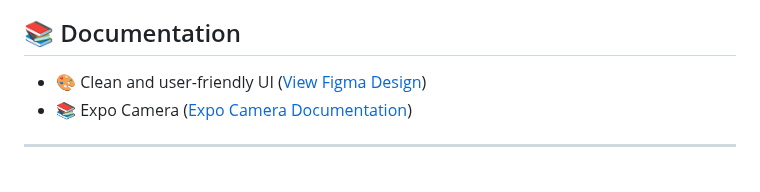
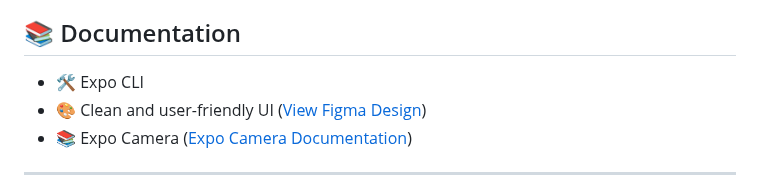
Before and after one commit to kimalfredmolina/SnapNutrient_App, a Markdown page: README.md, the part around the change. Drawn GitHub-style.

```diff
--- a/README.md
+++ b/README.md
@@ -18,6 +18,7 @@ This study highlights the development and implementation of SnapNutrient, focusi
 - 🌍 Support for local and international cuisines
 
 ## 📚 Documentation
+- 🛠️ Expo CLI
 - 🎨 Clean and user-friendly UI ([View Figma Design](https://www.figma.com/design/l02RJEt5eMlpr21sAJeOKg/UI-design?m=auto&t=Uf2Ad1lW1D1D7KCm-1))
 - 📚 Expo Camera ([Expo Camera Documentation](https://docs.expo.dev/versions/latest/sdk/camera/))
 
```
